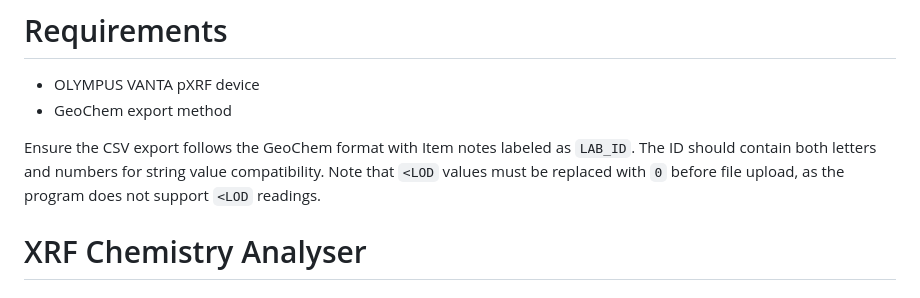
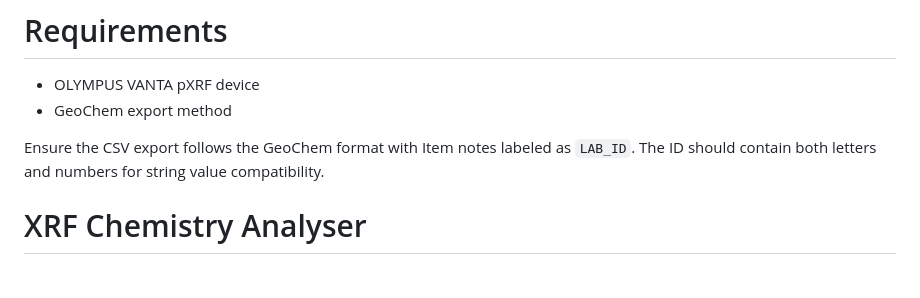
Before and after one commit to karan3242/XRF_data_parser, a Markdown page: README.md, the part around the change. GitHub-like rendering.

```diff
--- a/README.md
+++ b/README.md
@@ -7,7 +7,7 @@
 -   OLYMPUS VANTA pXRF device
 -   GeoChem export method
 
-Ensure the CSV export follows the GeoChem format with Item notes labeled as `LAB_ID`. The ID should contain both letters and numbers for string value compatibility. Note that `<LOD` values must be replaced with `0` before file upload, as the program does not support `<LOD` readings.
+Ensure the CSV export follows the GeoChem format with Item notes labeled as `LAB_ID`. The ID should contain both letters and numbers for string value compatibility.
 
 # XRF Chemistry Analyser
 ## Features
```
